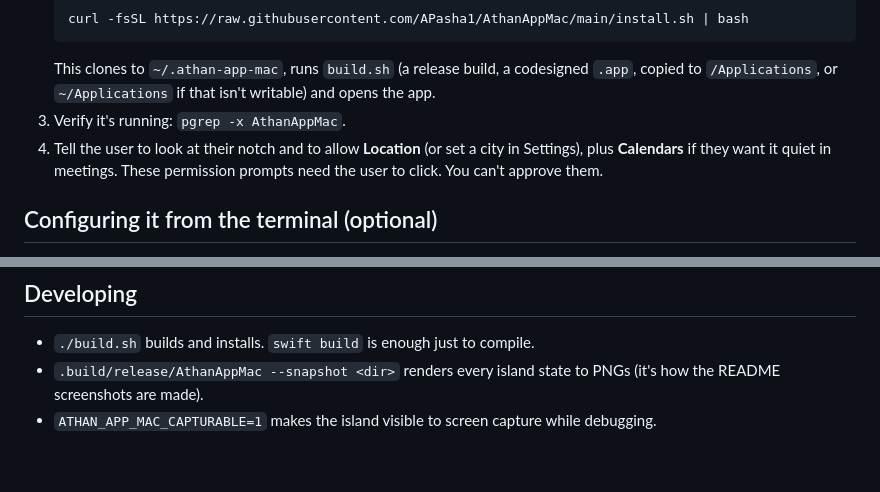
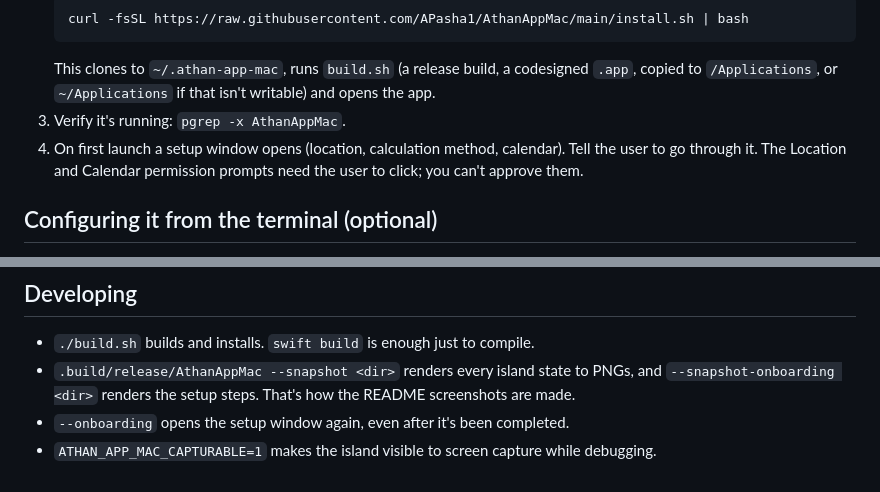
Before and after one commit to APasha1/AthanAppMac, a Markdown page: AGENTS.md, 2 parts joined by grey strips. GitHub-like rendering.

````diff
--- a/AGENTS.md
+++ b/AGENTS.md
@@ -9,7 +9,7 @@ Athan App Mac is a macOS menu-bar app (Swift Package, no Xcode project). If a us
    ```
    This clones to `~/.athan-app-mac`, runs `build.sh` (a release build, a codesigned `.app`, copied to `/Applications`, or `~/Applications` if that isn't writable) and opens the app.
 3. Verify it's running: `pgrep -x AthanAppMac`.
-4. Tell the user to look at their notch and to allow **Location** (or set a city in Settings), plus **Calendars** if they want it quiet in meetings. These permission prompts need the user to click. You can't approve them.
+4. On first launch a setup window opens (location, calculation method, calendar). Tell the user to go through it. The Location and Calendar permission prompts need the user to click; you can't approve them.
 
 ## Configuring it from the terminal (optional)
 
@@ -29,5 +29,6 @@ Settings live in the `com.abdullahpasha.prayerisland` defaults domain. Quit the
 ## Developing
 
 - `./build.sh` builds and installs. `swift build` is enough just to compile.
-- `.build/release/AthanAppMac --snapshot <dir>` renders every island state to PNGs (it's how the README screenshots are made).
+- `.build/release/AthanAppMac --snapshot <dir>` renders every island state to PNGs, and `--snapshot-onboarding <dir>` renders the setup steps. That's how the README screenshots are made.
+- `--onboarding` opens the setup window again, even after it's been completed.
 - `ATHAN_APP_MAC_CAPTURABLE=1` makes the island visible to screen capture while debugging.
````
Also changed, not shown: README.md (+13 -0 lines), docs/images/onboarding-1-welcome.png (added), docs/images/onboarding-2-location.png (added), docs/images/onboarding-3-calculation.png (added), docs/images/onboarding-4-meetings.png (added), docs/images/onboarding-5-done.png (added), 4 other files.
